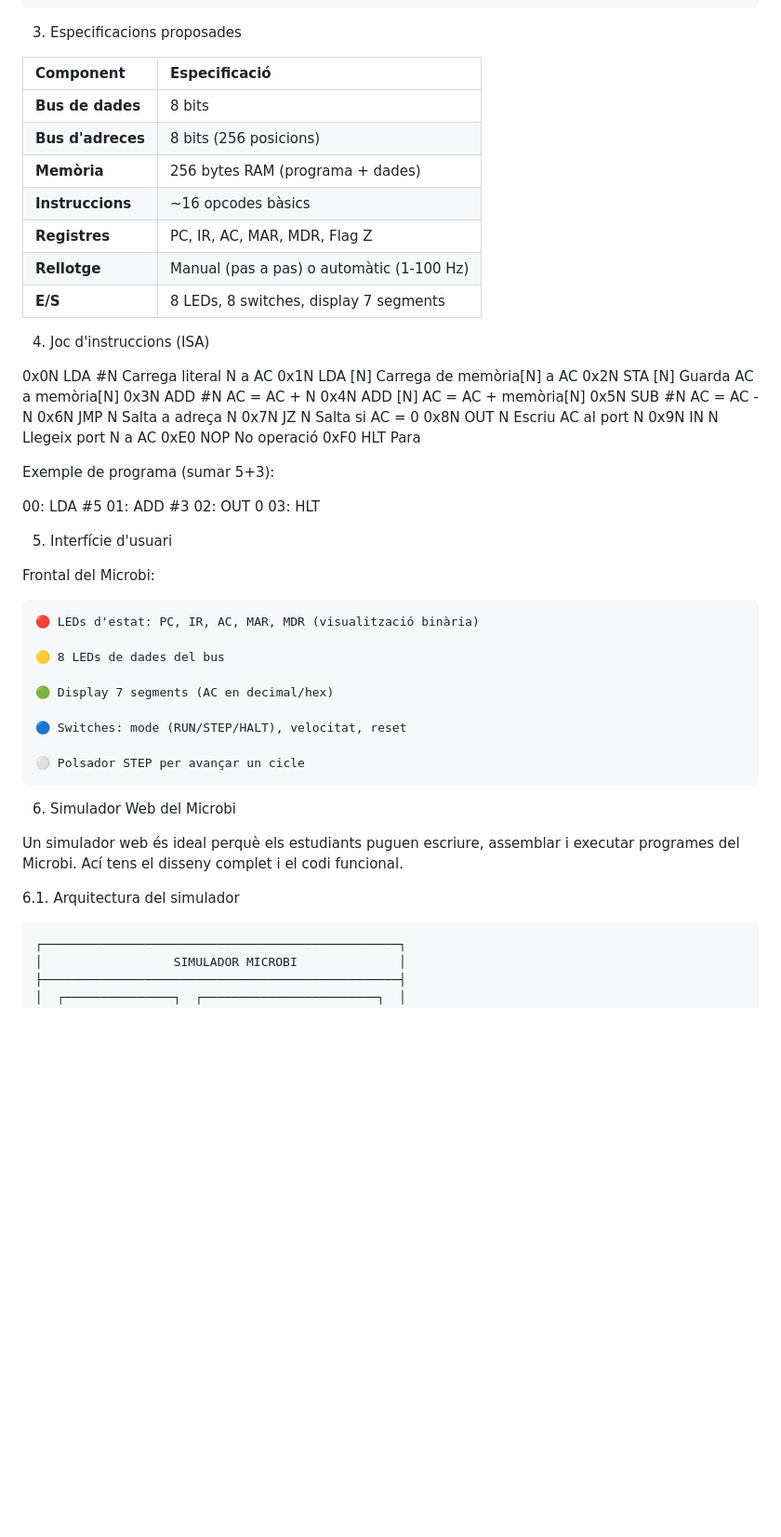
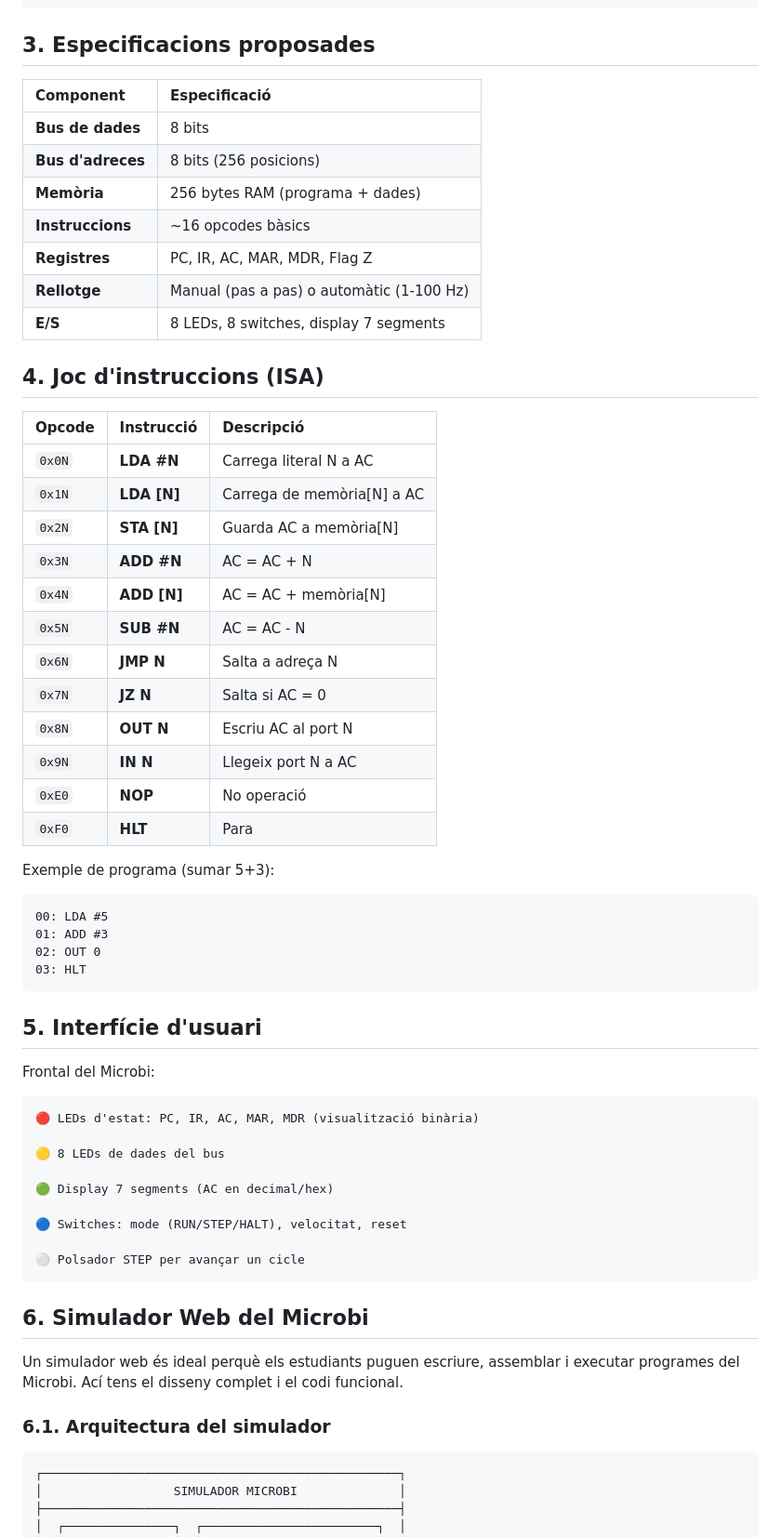
Before and after one commit to iesbiaplicacions/microbi, a Markdown page: README.md, the part around one of its changes. Shown at 93% size. Drawn GitHub-style; blank space fills up the shorter version.

````diff
--- a/README.md
+++ b/README.md
@@ -37,7 +37,7 @@ Microbi hauria de ser:
 └─────────────────────────────────────────┘
 ```
 
-3. Especificacions proposades
+## 3. Especificacions proposades
 
 | Component | Especificació |
 | :--- | :--- |
@@ -50,30 +50,31 @@ Microbi hauria de ser:
 | **E/S** | 8 LEDs, 8 switches, display 7 segments |
 
 
-4. Joc d'instruccions (ISA)
+## 4. Joc d'instruccions (ISA)
 
-
-0x0N  LDA #N     Carrega literal N a AC
-0x1N  LDA [N]    Carrega de memòria[N] a AC
-0x2N  STA [N]    Guarda AC a memòria[N]
-0x3N  ADD #N     AC = AC + N
-0x4N  ADD [N]    AC = AC + memòria[N]
-0x5N  SUB #N     AC = AC - N
-0x6N  JMP N      Salta a adreça N
-0x7N  JZ  N      Salta si AC = 0
-0x8N  OUT N      Escriu AC al port N
-0x9N  IN  N      Llegeix port N a AC
-0xE0  NOP        No operació
-0xF0  HLT        Para
+| Opcode | Instrucció | Descripció |
+| :--- | :--- | :--- |
+| `0x0N` | **LDA #N** | Carrega literal N a AC |
+| `0x1N` | **LDA [N]** | Carrega de memòria[N] a AC |
+| `0x2N` | **STA [N]** | Guarda AC a memòria[N] |
+| `0x3N` | **ADD #N** | AC = AC + N |
+| `0x4N` | **ADD [N]** | AC = AC + memòria[N] |
+| `0x5N` | **SUB #N** | AC = AC - N |
+| `0x6N` | **JMP N** | Salta a adreça N |
+| `0x7N` | **JZ N** | Salta si AC = 0 |
+| `0x8N` | **OUT N** | Escriu AC al port N |
+| `0x9N` | **IN N** | Llegeix port N a AC |
+| `0xE0` | **NOP** | No operació |
+| `0xF0` | **HLT** | Para |
 
 Exemple de programa (sumar 5+3):
-
+```
 00: LDA #5
 01: ADD #3
 02: OUT 0
 03: HLT
-
-5. Interfície d'usuari
+```
+## 5. Interfície d'usuari
 
 Frontal del Microbi:
 
@@ -88,11 +89,11 @@ Frontal del Microbi:
     ⚪ Polsador STEP per avançar un cicle
 
 
-6. Simulador Web del Microbi
+## 6. Simulador Web del Microbi
 
 Un simulador web és ideal perquè els estudiants puguen escriure, assemblar i executar programes del Microbi. Ací tens el disseny complet i el codi funcional.
 
-6.1. Arquitectura del simulador
+### 6.1. Arquitectura del simulador
 ```
 ┌─────────────────────────────────────────────────┐
 │                  SIMULADOR MICROBI              │
````
Also changed, not shown: other parts of README.md (+32 -30 lines).
